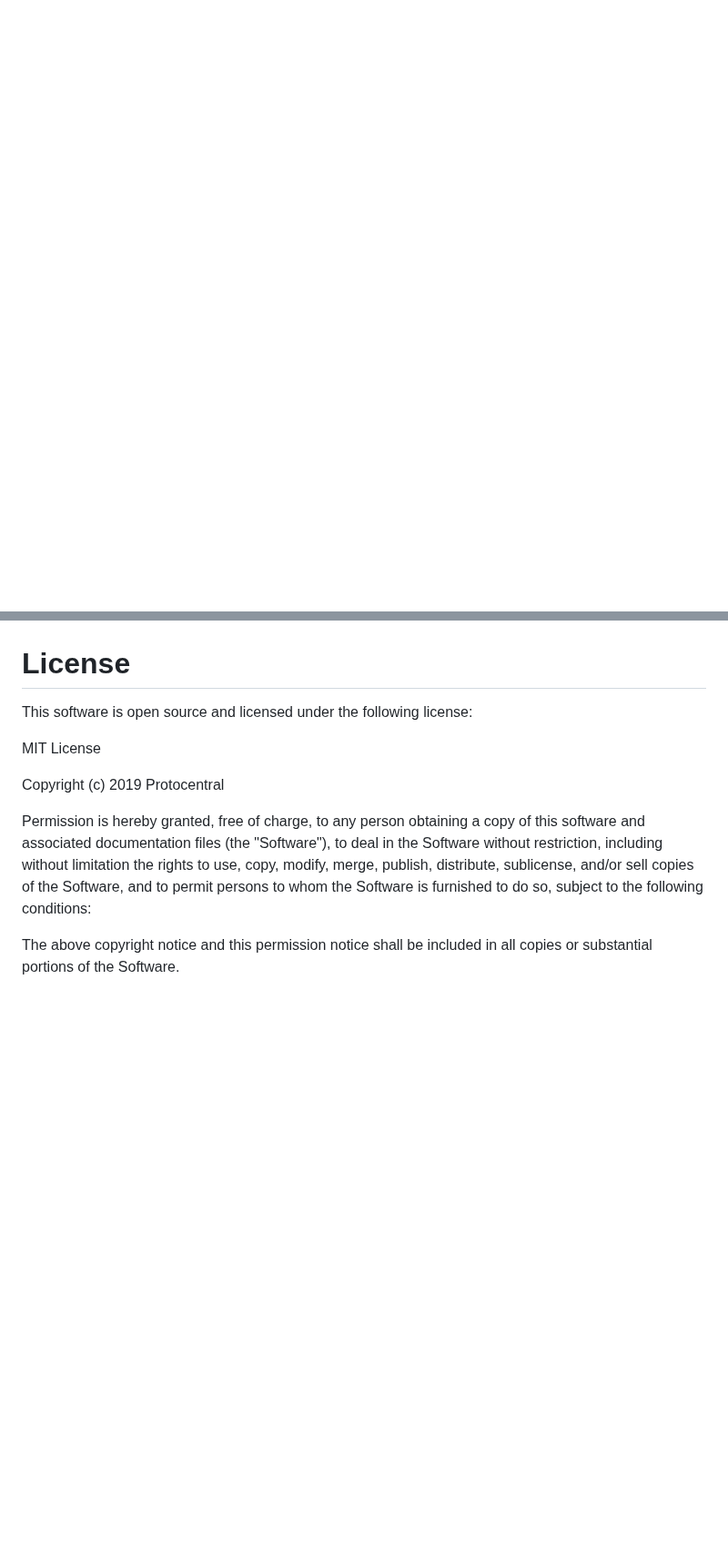
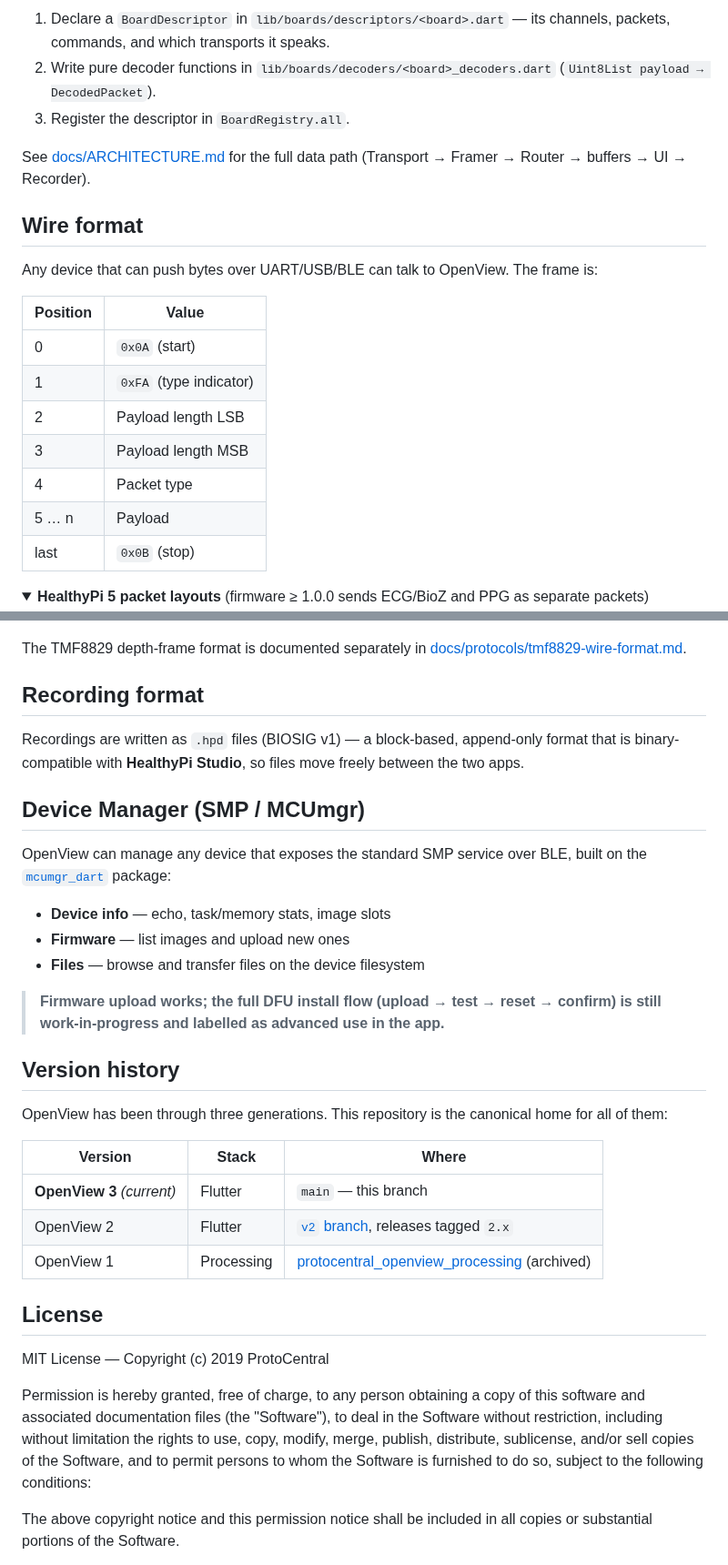
Before and after one commit to Protocentral/protocentral_openview, a Markdown page: README.md, 2 parts joined by grey strips. Shown at 91% size. Rendered like a GitHub page; folded sections open; blank space fills up the shorter version.

````diff
--- a/README.md
+++ b/README.md
@@ -81,3 +120,28 @@ For Healthypi 5 firmware version 1.0.0 and above, the data (ECG, Bioz and PPG) a
+1. Declare a `BoardDescriptor` in `lib/boards/descriptors/<board>.dart` — its channels,
+   packets, commands, and which transports it speaks.
+2. Write pure decoder functions in `lib/boards/decoders/<board>_decoders.dart`
+   (`Uint8List payload → DecodedPacket`).
+3. Register the descriptor in `BoardRegistry.all`.
+
+See [docs/ARCHITECTURE.md](docs/ARCHITECTURE.md) for the full data path
+(Transport → Framer → Router → buffers → UI → Recorder).
+
+## Wire format
+
+Any device that can push bytes over UART/USB/BLE can talk to OpenView. The frame is:
+
+| Position | Value |
+|---|---|
+| 0 | `0x0A` (start) |
+| 1 | `0xFA` (type indicator) |
+| 2 | Payload length LSB |
+| 3 | Payload length MSB |
+| 4 | Packet type |
+| 5 … n | Payload |
+| last | `0x0B` (stop) |
+
+<details>
+<summary><b>HealthyPi 5 packet layouts</b> (firmware ≥ 1.0.0 sends ECG/BioZ and PPG as separate packets)</summary>
 
 ```mermaid
   packet-beta
@@ -127,13 +191,43 @@ For Healthypi 5 firmware version 1.0.0 and above, the data (ECG, Bioz and PPG) a
     200-207: "0x0B (STOP)"
 ```
 
-# License
+</details>
 
-This software is open source and licensed under the following license:
+The TMF8829 depth-frame format is documented separately in
+[docs/protocols/tmf8829-wire-format.md](docs/protocols/tmf8829-wire-format.md).
 
-MIT License
+## Recording format
 
-Copyright (c) 2019 Protocentral
+Recordings are written as `.hpd` files (BIOSIG v1) — a block-based, append-only format
+that is binary-compatible with **HealthyPi Studio**, so files move freely between the
+two apps.
+
+## Device Manager (SMP / MCUmgr)
+
+OpenView can manage any device that exposes the standard SMP service over BLE, built on
+the [`mcumgr_dart`](https://pub.dev/packages/mcumgr_dart) package:
+
+- **Device info** — echo, task/memory stats, image slots
+- **Firmware** — list images and upload new ones
+- **Files** — browse and transfer files on the device filesystem
+
+> **Firmware upload works; the full DFU install flow (upload → test → reset → confirm)
+> is still work-in-progress and labelled as advanced use in the app.**
+
+## Version history
+
+OpenView has been through three generations. This repository is the canonical home for
+all of them:
+
+| Version | Stack | Where |
+|---|---|---|
+| **OpenView 3** *(current)* | Flutter | `main` — this branch |
+| OpenView 2 | Flutter | [`v2` branch](https://github.com/Protocentral/protocentral_openview/tree/v2), releases tagged `2.x` |
+| OpenView 1 | Processing | [protocentral_openview_processing](https://github.com/Protocentral/protocentral_openview_processing) (archived) |
+
+## License
+
+MIT License — Copyright (c) 2019 ProtoCentral
 
 Permission is hereby granted, free of charge, to any person obtaining a copy
 of this software and associated documentation files (the "Software"), to deal
````
Also changed, not shown: other parts of README.md (+88 -49 lines), docs/images/openview-ipad.png (added), docs/images/openview-live-desktop.png (added), docs/images/openview-screen-desktop.png (deleted), docs/images/openview-screen-mobile.jpg (deleted).
